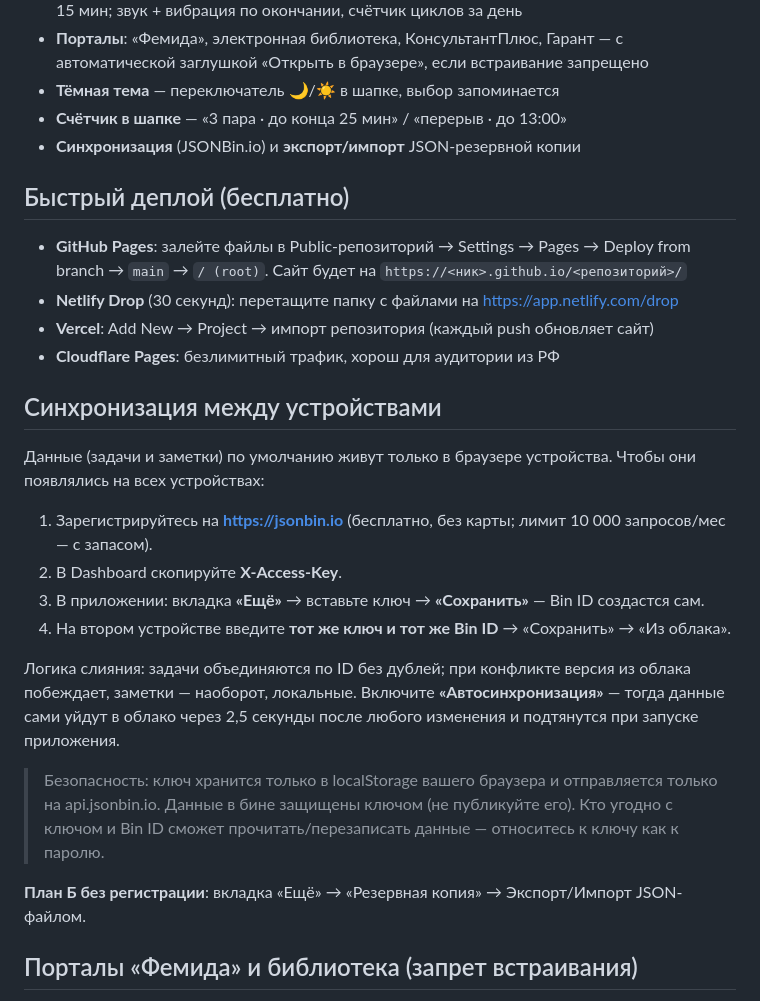
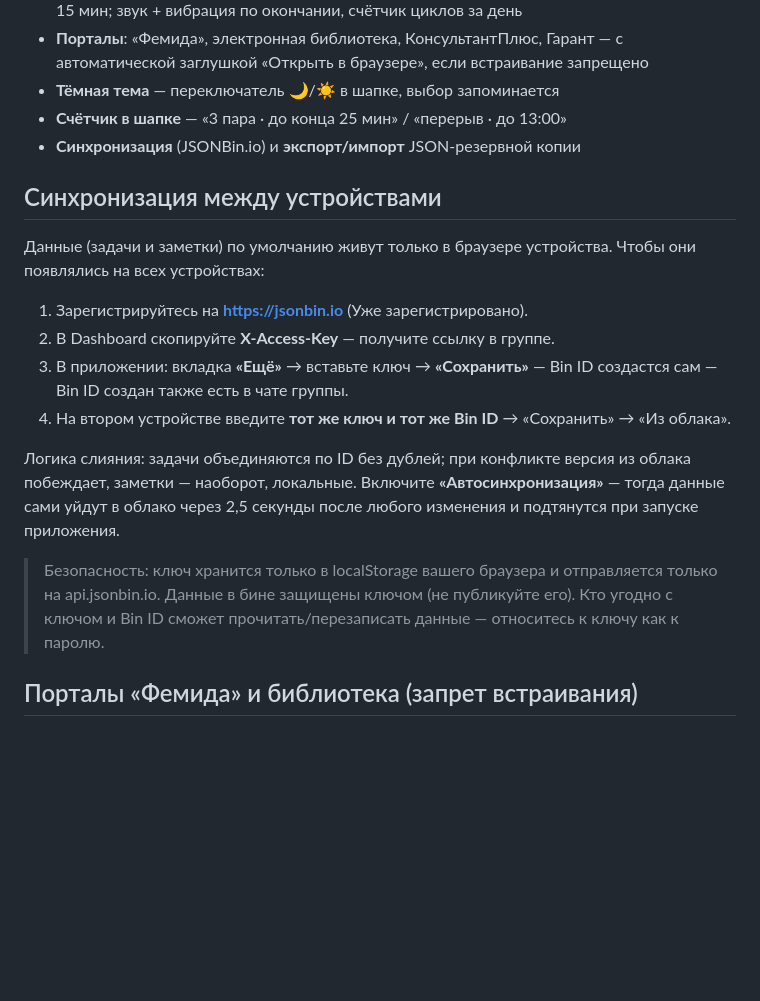
Before and after one commit to JacksPiratee/12bac-planner, a Markdown page: README.md, the part around the change. Rendered like a GitHub page; blank space fills up the shorter version.

```diff
--- a/README.md
+++ b/README.md
@@ -38,21 +38,14 @@
 - **Счётчик в шапке** — «3 пара · до конца 25 мин» / «перерыв · до 13:00»
 - **Синхронизация** (JSONBin.io) и **экспорт/импорт** JSON-резервной копии
 
-## Быстрый деплой (бесплатно)
-
-- **GitHub Pages**: залейте файлы в Public-репозиторий → Settings → Pages → Deploy from branch → `main` → `/ (root)`. Сайт будет на `https://<ник>.github.io/<репозиторий>/`
-- **Netlify Drop** (30 секунд): перетащите папку с файлами на https://app.netlify.com/drop
-- **Vercel**: Add New → Project → импорт репозитория (каждый push обновляет сайт)
-- **Cloudflare Pages**: безлимитный трафик, хорош для аудитории из РФ
-
 ## Синхронизация между устройствами
 
 Данные (задачи и заметки) по умолчанию живут только в браузере устройства.
 Чтобы они появлялись на всех устройствах:
 
-1. Зарегистрируйтесь на **https://jsonbin.io** (бесплатно, без карты; лимит 10 000 запросов/мес — с запасом).
-2. В Dashboard скопируйте **X-Access-Key**.
-3. В приложении: вкладка **«Ещё»** → вставьте ключ → **«Сохранить»** — Bin ID создастся сам.
+1. Зарегистрируйтесь на **https://jsonbin.io** (Уже зарегистрировано).
+2. В Dashboard скопируйте **X-Access-Key** — получите ссылку в группе.
+3. В приложении: вкладка **«Ещё»** → вставьте ключ → **«Сохранить»** — Bin ID создастся сам — Bin ID создан также есть в чате группы.
 4. На втором устройстве введите **тот же ключ и тот же Bin ID** → «Сохранить» → «Из облака».
 
 Логика слияния: задачи объединяются по ID без дублей; при конфликте версия
@@ -63,8 +56,6 @@
 > Безопасность: ключ хранится только в localStorage вашего браузера и отправляется
 > только на api.jsonbin.io. Данные в бине защищены ключом (не публикуйте его).
 > Кто угодно с ключом и Bin ID сможет прочитать/перезаписать данные — относитесь к ключу как к паролю.
-
-**План Б без регистрации**: вкладка «Ещё» → «Резервная копия» → Экспорт/Импорт JSON-файлом.
 
 ## Порталы «Фемида» и библиотека (запрет встраивания)
 
```
